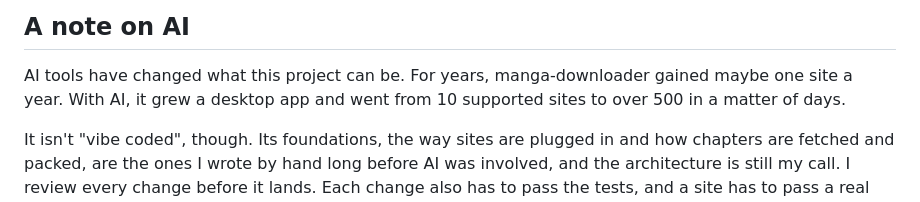
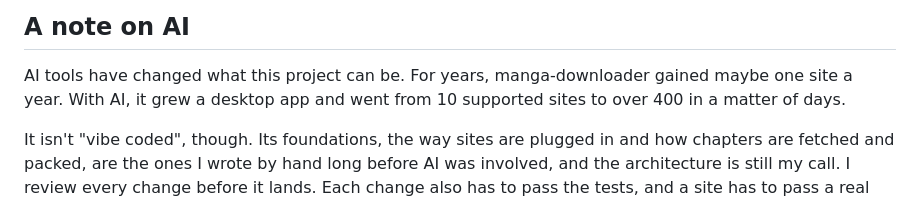
Before and after one commit to elboletaire/manga-downloader, a Markdown page: README.md, the part around the change. GitHub-like rendering.

Commit message:
docs: keep the AI note's 400

```diff
--- a/README.md
+++ b/README.md
@@ -1271,7 +1271,7 @@ make install/wails     # the wails CLI the release builds with
 
 AI tools have changed what this project can be. For years, manga-downloader
 gained maybe one site a year. With AI, it grew a desktop app and went from 10
-supported sites to over 500 in a matter of days.
+supported sites to over 400 in a matter of days.
 
 It isn't "vibe coded", though. Its foundations, the way sites are plugged in
 and how chapters are fetched and packed, are the ones I wrote by hand long
```
